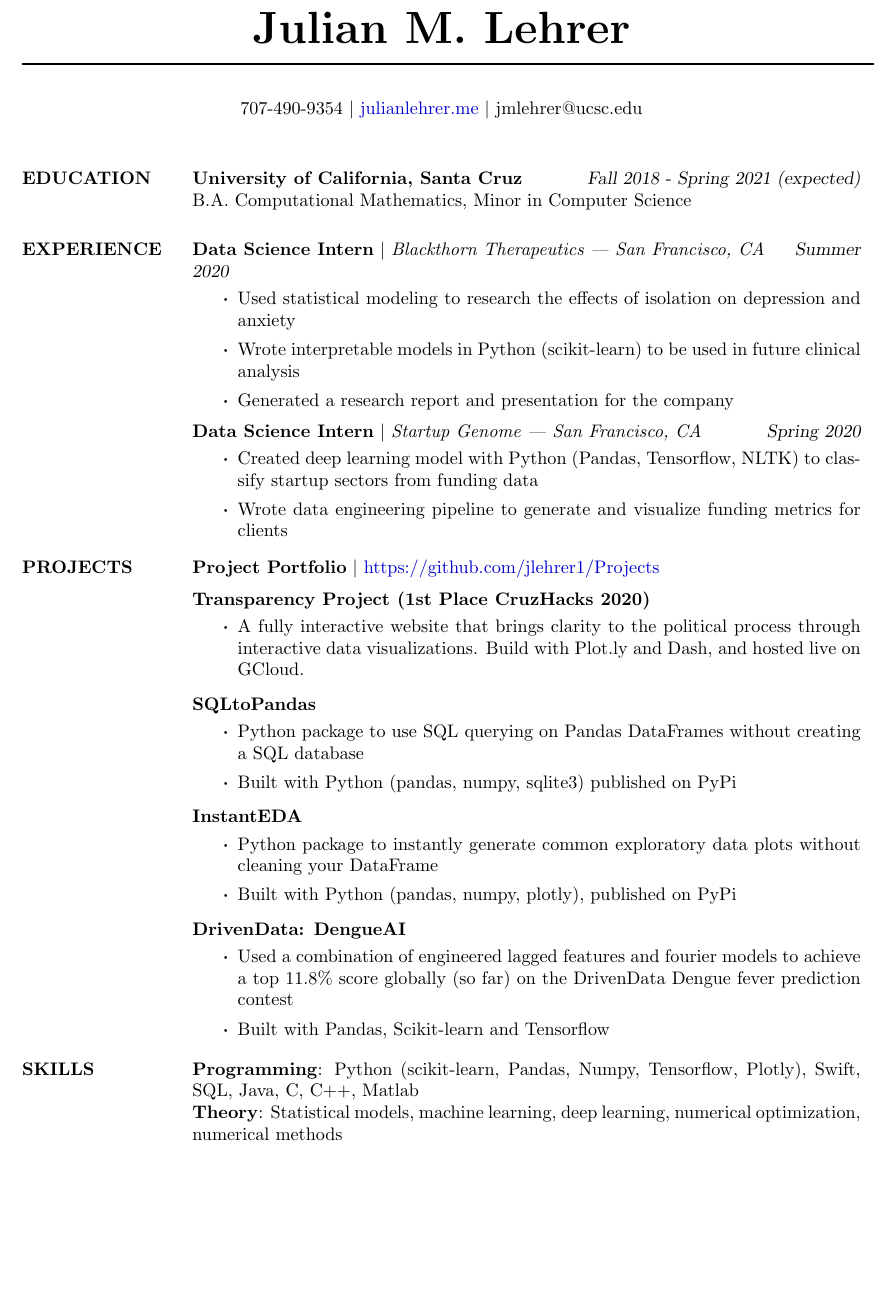
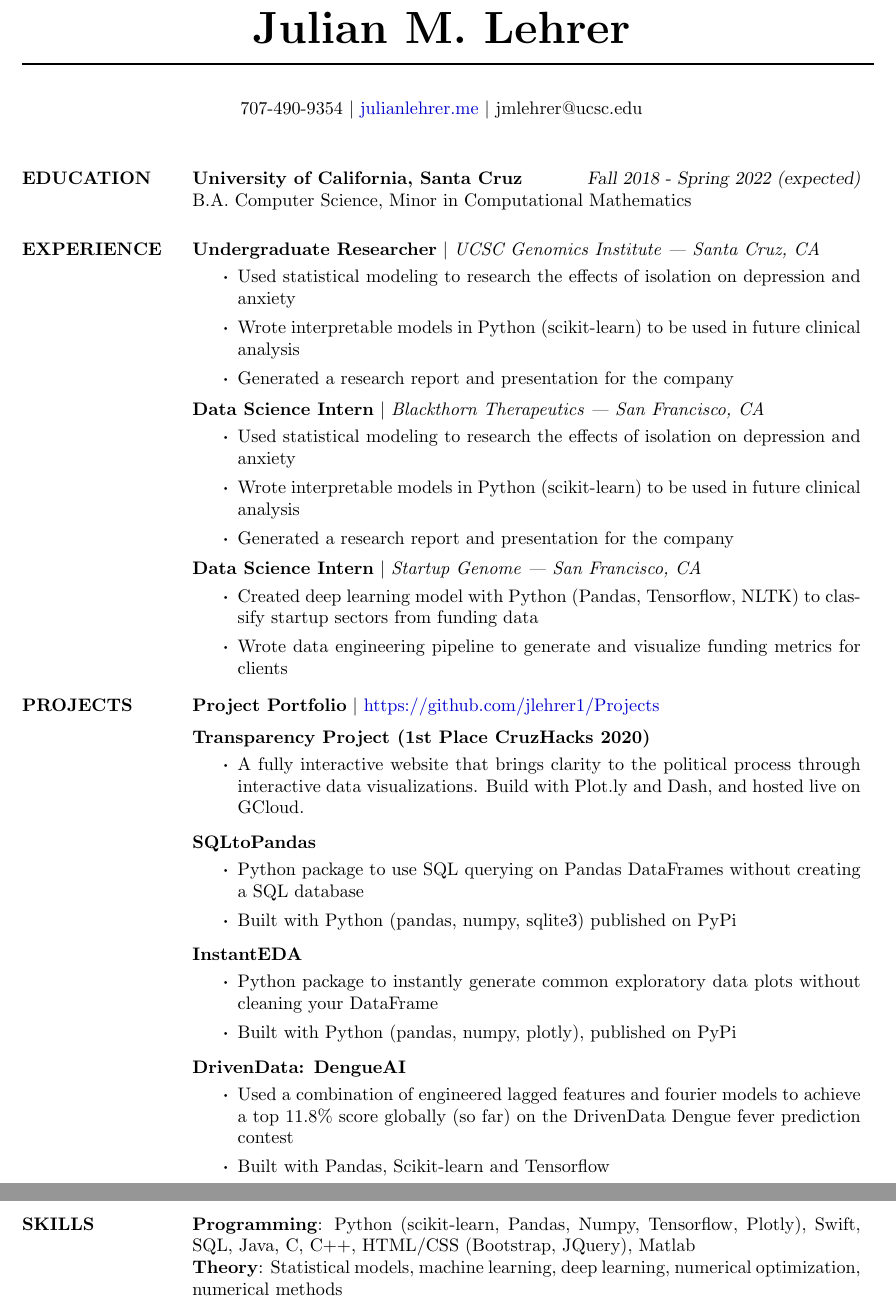
Before and after one commit to jlehrer1/resume, a LaTeX CV (resume/swe/resume.tex): part of the page before the commit and two parts of pages 1 and 2 of 2 after it, the two joined at a grey line, cut so that both start at the same text, the shorter picture padded with empty space. Compiled offline with pdfLaTeX.

Commit message:
Updated resume

```diff
--- a/resume/swe/resume.tex
+++ b/resume/swe/resume.tex
@@ -34,27 +33,29 @@
 \begin{resume}
 
 \section{EDUCATION}
-	\textbf{University of California, Santa Cruz} \hfill {\sl Fall 2018 -  Spring 2021 (expected)} \\
-	B.A. Computational Mathematics, Minor in Computer Science
+	\textbf{University of California, Santa Cruz} \hfill {\sl Fall 2018 -  Spring 2022 (expected)} \\
+	B.A. Computer Science, Minor in Computational Mathematics
 
     \renewcommand\labelitemi{{\boldmath$\cdot$}}
 
 \setlist{topsep=3pt}
 
 \section{EXPERIENCE}
-    % \textbf{Software Engineering Intern} $\mid$ \textit{Valassis Digital |
-    % Austin, TX} \hfill {\sl Summer 2021, hopefully}
-    % \begin{itemize}
-    %     \item Rewrote legacy data pipeline into Spark
-    % \end{itemize} \vspace*{-10pt}
-    \textbf{Data Science Intern} $\mid$ \textit{Blackthorn Therapeutics | San Francisco, CA} \hfill {\sl Summer 2020}
+    \textbf{Undergraduate Researcher} $\mid$ \textit{UCSC Genomics Institute | Santa Cruz, CA}
     \begin{itemize}
         \item Used statistical modeling to research the effects of isolation on depression and anxiety
         \item Wrote interpretable models in Python (scikit-learn) to be used in future clinical analysis
         \item Generated a research report and presentation for the company
     \end{itemize} \vspace*{-10pt}
 
-   \textbf{Data Science Intern} $\mid$ \textit{Startup Genome | San Francisco, CA} \hfill {\sl Spring 2020}
+    \textbf{Data Science Intern} $\mid$ \textit{Blackthorn Therapeutics | San Francisco, CA}
+    \begin{itemize}
+        \item Used statistical modeling to research the effects of isolation on depression and anxiety
+        \item Wrote interpretable models in Python (scikit-learn) to be used in future clinical analysis
+        \item Generated a research report and presentation for the company
+    \end{itemize} \vspace*{-10pt}
+
+   \textbf{Data Science Intern} $\mid$ \textit{Startup Genome | San Francisco, CA}
     \begin{itemize}
         % \item Built analytics pipeline for understanding how COVID-19 affects global startup ecosystems
         \item Created deep learning model with Python (Pandas, Tensorflow, NLTK) to classify startup sectors from funding data
@@ -92,7 +93,7 @@
         % \item Created data visualizations using Plotly
     \end{itemize}\vspace*{-8pt}
 \section{SKILLS}
-    \textbf{Programming}: Python (scikit-learn, Pandas, Numpy, Tensorflow, Plotly), Swift, SQL, Java, C, C++, Matlab\\
+    \textbf{Programming}: Python (scikit-learn, Pandas, Numpy, Tensorflow, Plotly), Swift, SQL, Java, C, C++, HTML/CSS (Bootstrap, JQuery), Matlab\\
     \textbf{Theory}: Statistical models, machine learning, deep learning, numerical optimization, numerical methods \\
     \textbf{Software}: AWS Elastic Beanstalk, AWS Lambda, Git, Bash
 \end{resume}
```
Also changed, not shown: resume/swe/resume.pdf (added), resume/swe/resume.tex (1 more changed lines), 2 other files.
